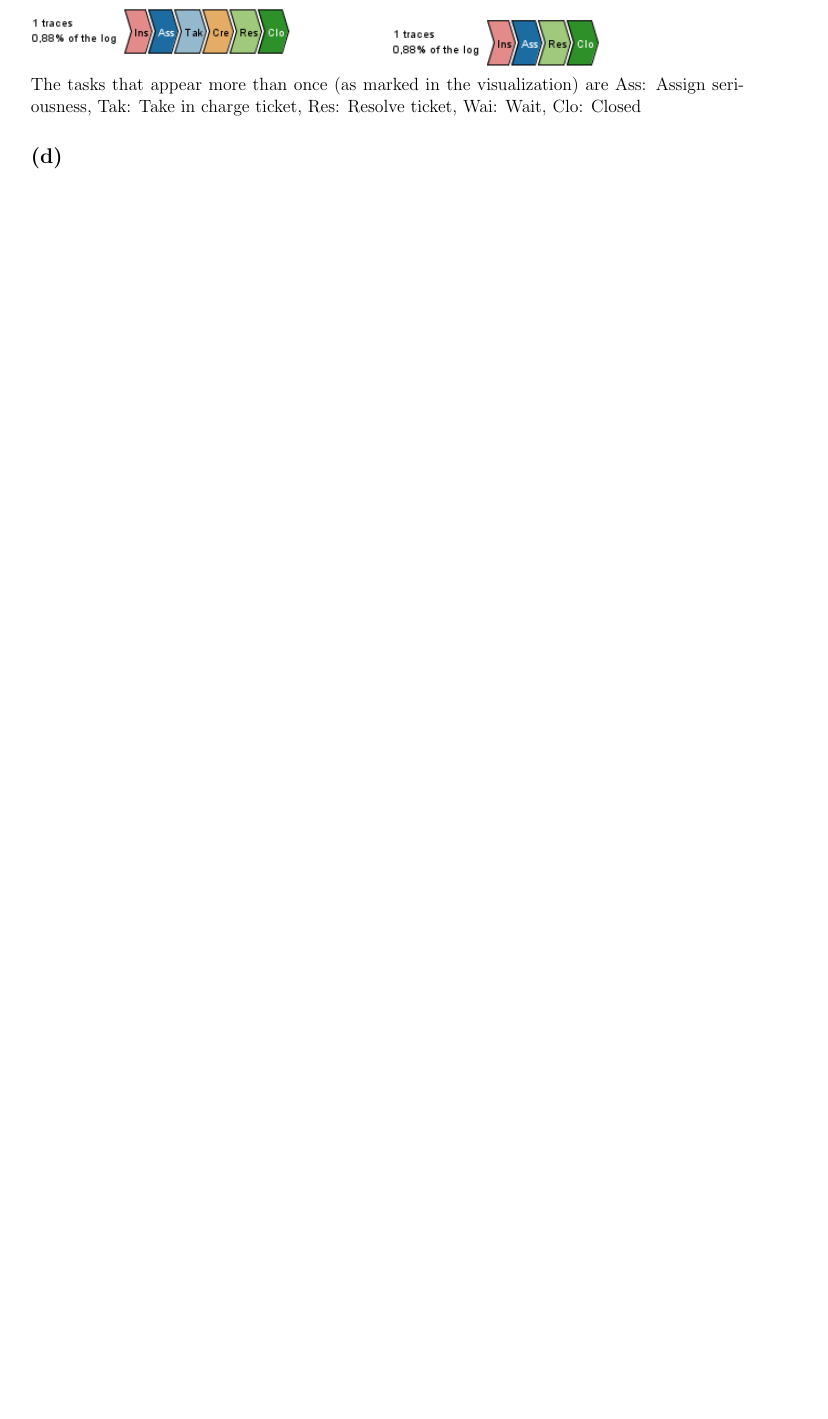
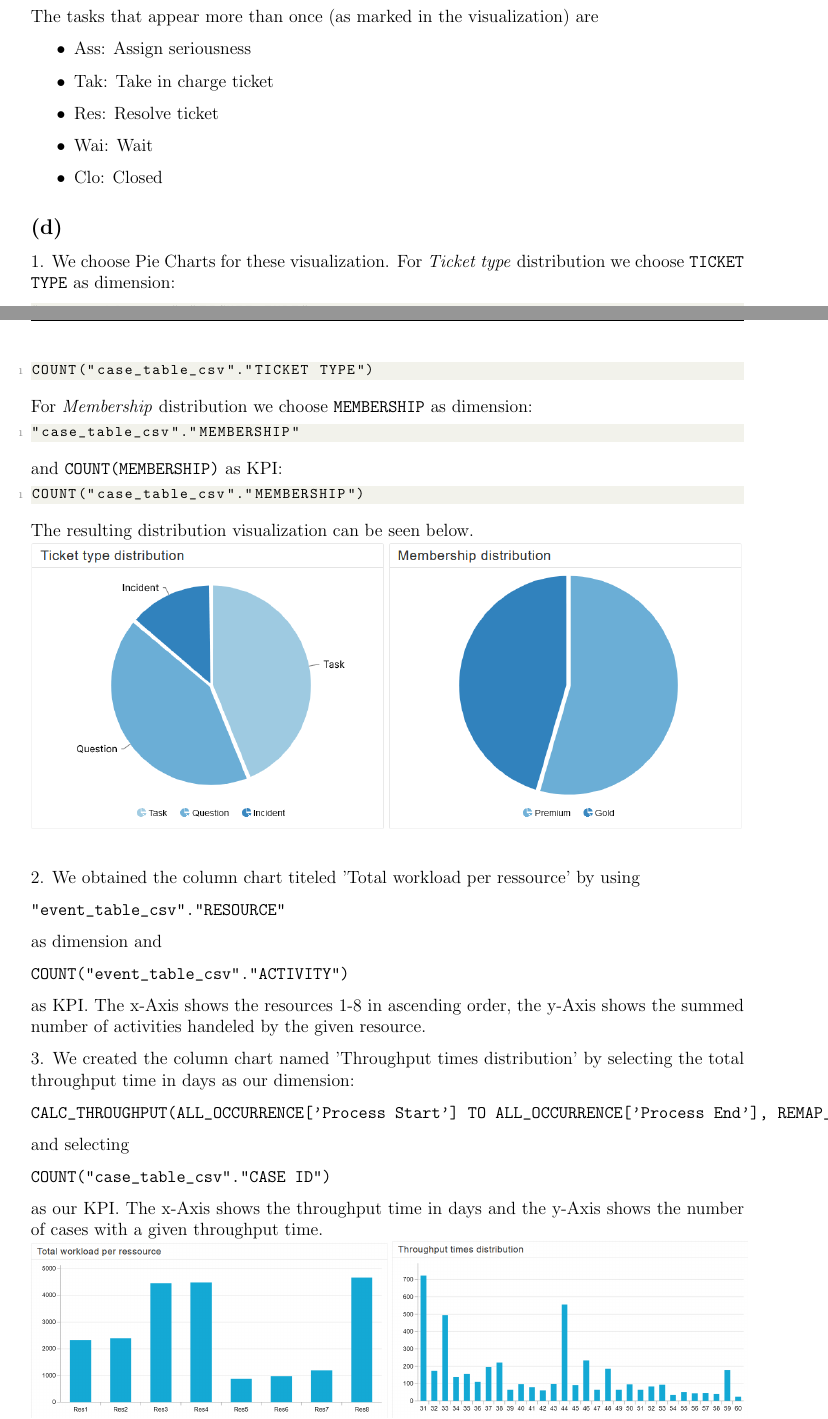
Before and after one commit to CodingTil/2022---Business-Process-Intelligence---Exercises, a LaTeX problem sheet (assignment2/main.tex, which reads assignment2/Question_1/question_1.tex): part of page 5 of 5 before the commit and two parts of pages 5 and 6 of 7 after it, the two joined at a grey line, cut so that both start at the same text, the shorter picture padded with empty space. The pictures show the PDF file assignment2/main.pdf that the author committed with the source.

Commit message:
Updated exercise 1

```diff
--- a/assignment2/Question_1/question_1.tex
+++ b/assignment2/Question_1/question_1.tex
@@ -53,5 +58,46 @@ The tasks that appear more than once (as marked in the visualization) are
 
 
 \subsection*{(d)}
+1. We choose Pie Charts for these visualization. For \textit{Ticket type} distribution we choose \texttt{TICKET TYPE} as dimension:
+\begin{lstlisting}
+"case_table_csv"."TICKET TYPE"
+\end{lstlisting}
+and \texttt{COUNT(TICKET TYPE)} as KPI:
+\begin{lstlisting}
+COUNT("case_table_csv"."TICKET TYPE")
+\end{lstlisting}
+
+For \textit{Membership} distribution we choose \texttt{MEMBERSHIP} as dimension:
+\begin{lstlisting}
+"case_table_csv"."MEMBERSHIP"
+\end{lstlisting}
+and \texttt{COUNT(MEMBERSHIP)} as KPI:
+\begin{lstlisting}
+COUNT("case_table_csv"."MEMBERSHIP")
+\end{lstlisting}
+The resulting distribution visualization can be seen below.\\
+\includegraphics[width=\columnwidth]{img/Celonis_d_ticket_type_and_membership_distribution.png}\\
+
+2. We obtained the column chart titeled 'Total workload per ressource' by using
+\begin{verbatim}
+"event_table_csv"."RESOURCE"
+\end{verbatim}
+as dimension and
+\begin{verbatim}
+COUNT("event_table_csv"."ACTIVITY")
+\end{verbatim}
+as KPI. The x-Axis shows the resources 1-8 in ascending order, the y-Axis shows the summed number of activities handeled by the given resource.
+
+3. We created the column chart named 'Throughput times distribution' by selecting the total throughput time in days as our dimension:
+\begin{verbatim}
+CALC_THROUGHPUT(ALL_OCCURRENCE['Process Start'] TO ALL_OCCURRENCE['Process End'], REMAP_TIMESTAMPS("event_table_csv"."TIMESTAMP", DAYS))
+\end{verbatim}
+and selecting
+\begin{verbatim}
+COUNT("case_table_csv"."CASE ID")
+\end{verbatim}
+as our KPI. The x-Axis shows the throughput time in days and the y-Axis shows the number of cases with a given throughput time.\\
+\includegraphics[width=0.5\columnwidth]{img/Celonis_d_workload.png}
+\includegraphics[width=0.5\columnwidth]{img/Celonis_d_throughput_times.png}\\
 
 \end{document}
```
Also changed, not shown: assignment2/Question_1/img/Celonis_d_throughput_times.png (added), assignment2/Question_1/img/Celonis_d_ticket_type_and_membership_distribution.png (added), assignment2/Question_1/img/Celonis_d_workload.png (added), assignment2/main.pdf, assignment2/Question_1/question_1.tex (5 more changed lines), 1 other file.
